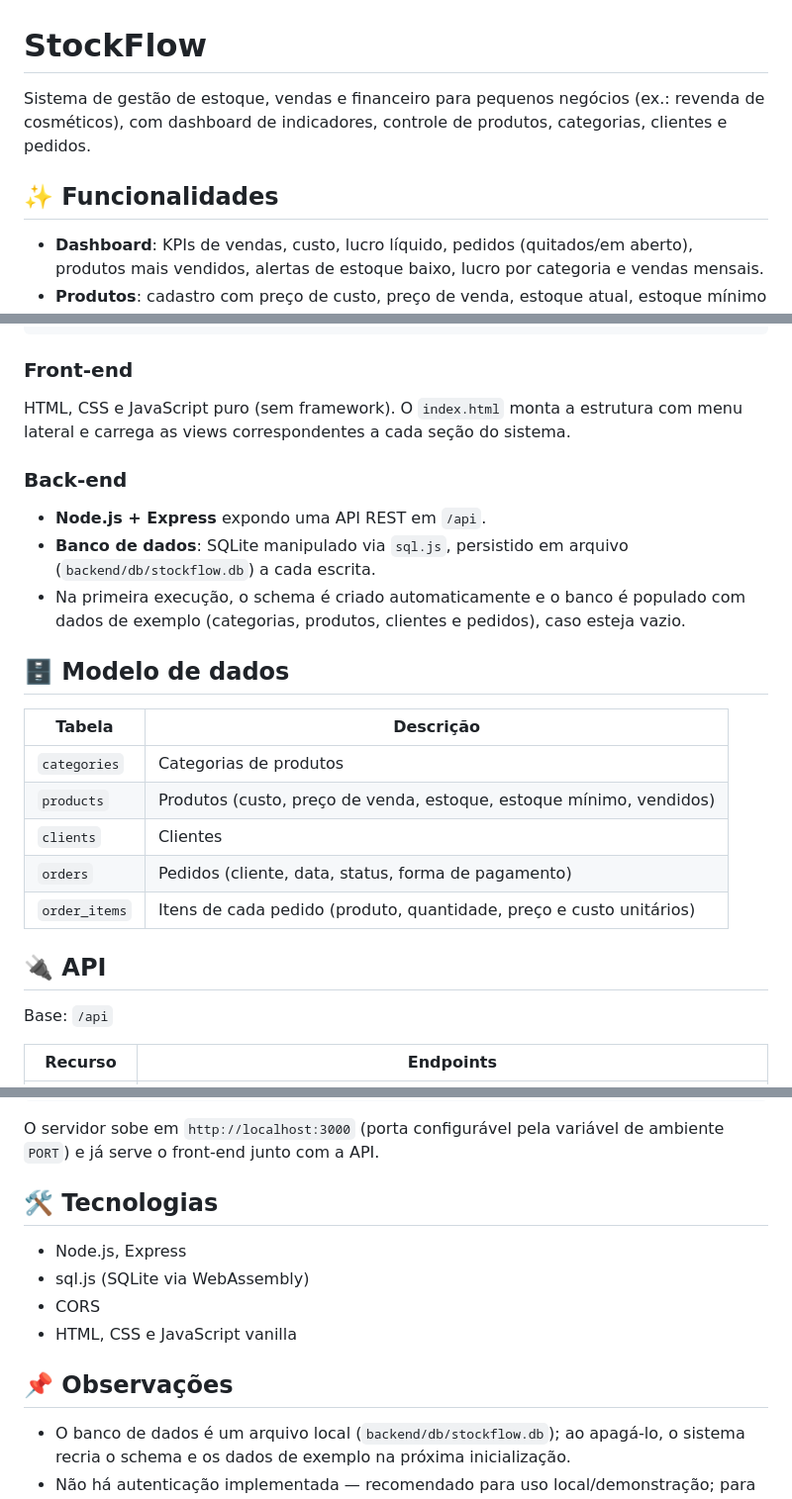
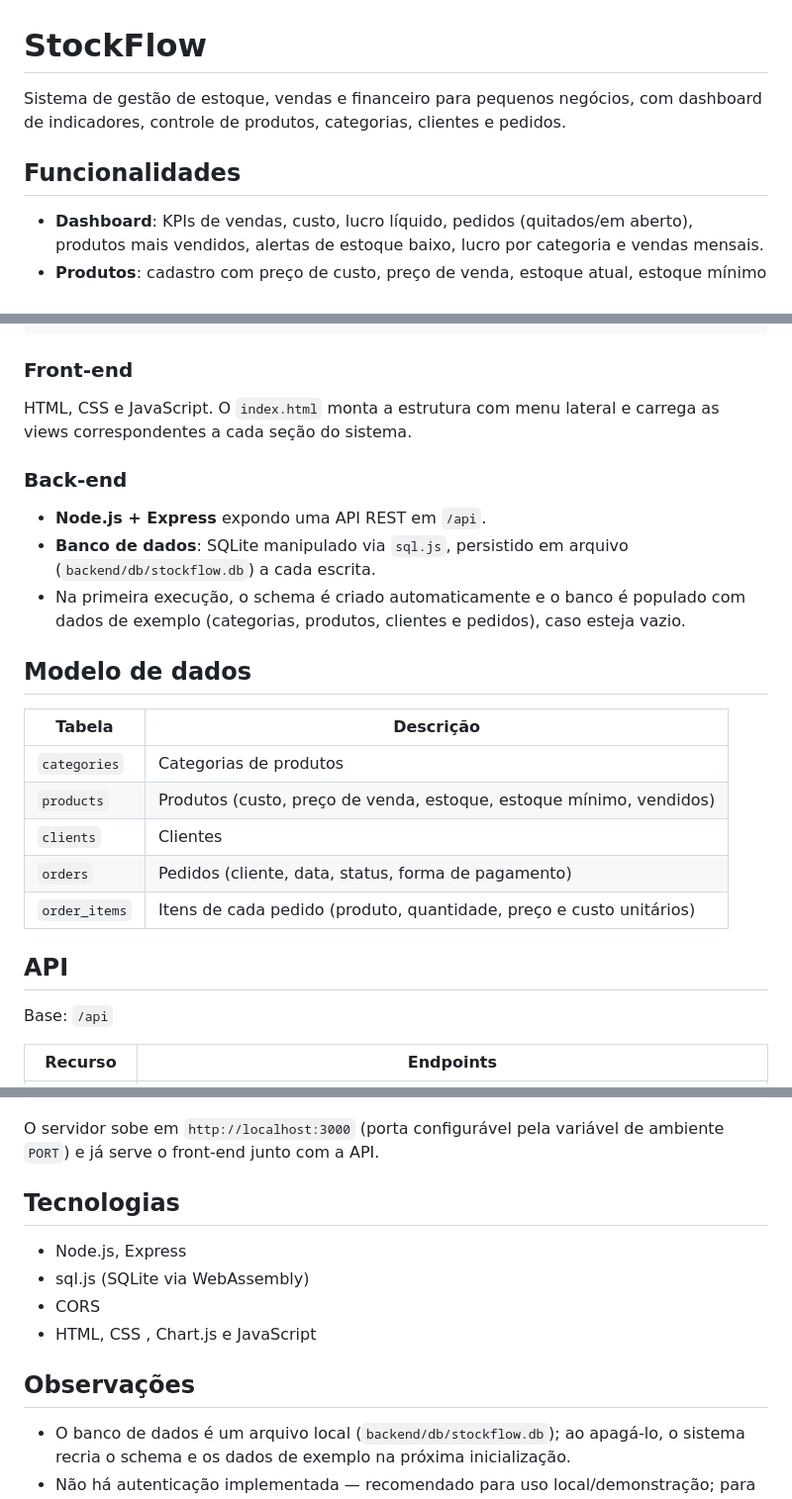
Before and after one commit to Mirelly-Gomes/stockflow2, a Markdown page: README.md, 3 parts joined by grey strips. Shown at 99% size. Rendered like a GitHub page.

Commit message:
Update README for clarity and formatting

````diff
--- a/README.md
+++ b/README.md
@@ -1,8 +1,8 @@
 # StockFlow
 
-Sistema de gestão de estoque, vendas e financeiro para pequenos negócios (ex.: revenda de cosméticos), com dashboard de indicadores, controle de produtos, categorias, clientes e pedidos.
+Sistema de gestão de estoque, vendas e financeiro para pequenos negócios, com dashboard de indicadores, controle de produtos, categorias, clientes e pedidos.
 
-## ✨ Funcionalidades
+##  Funcionalidades
 
 - **Dashboard**: KPIs de vendas, custo, lucro líquido, pedidos (quitados/em aberto), produtos mais vendidos, alertas de estoque baixo, lucro por categoria e vendas mensais.
 - **Produtos**: cadastro com preço de custo, preço de venda, estoque atual, estoque mínimo e quantidade vendida.
@@ -40,14 +40,14 @@ stockflow2/
 ```
 
 ### Front-end
-HTML, CSS e JavaScript puro (sem framework). O `index.html` monta a estrutura com menu lateral e carrega as views correspondentes a cada seção do sistema.
+HTML, CSS e JavaScript. O `index.html` monta a estrutura com menu lateral e carrega as views correspondentes a cada seção do sistema.
 
 ### Back-end
 - **Node.js + Express** expondo uma API REST em `/api`.
 - **Banco de dados**: SQLite manipulado via `sql.js`, persistido em arquivo (`backend/db/stockflow.db`) a cada escrita.
 - Na primeira execução, o schema é criado automaticamente e o banco é populado com dados de exemplo (categorias, produtos, clientes e pedidos), caso esteja vazio.
 
-## 🗄️ Modelo de dados
+##  Modelo de dados
 
 | Tabela | Descrição |
 |---|---|
@@ -57,7 +57,7 @@ HTML, CSS e JavaScript puro (sem framework). O `index.html` monta a estrutura co
 | `orders` | Pedidos (cliente, data, status, forma de pagamento) |
 | `order_items` | Itens de cada pedido (produto, quantidade, preço e custo unitários) |
 
-## 🔌 API
+##  API
 
 Base: `/api`
 
@@ -88,14 +88,14 @@ npm run dev
 
 O servidor sobe em `http://localhost:3000` (porta configurável pela variável de ambiente `PORT`) e já serve o front-end junto com a API.
 
-## 🛠️ Tecnologias
+##  Tecnologias
 
 - Node.js, Express
 - sql.js (SQLite via WebAssembly)
 - CORS
-- HTML, CSS e JavaScript vanilla
+- HTML, CSS , Chart.js  e JavaScript
 
-## 📌 Observações
+##  Observações
 
 - O banco de dados é um arquivo local (`backend/db/stockflow.db`); ao apagá-lo, o sistema recria o schema e os dados de exemplo na próxima inicialização.
 - Não há autenticação implementada — recomendado para uso local/demonstração; para produção, avaliar adicionar controle de acesso.
````
Also changed, not shown: other parts of README.md (+2 -2 lines).
